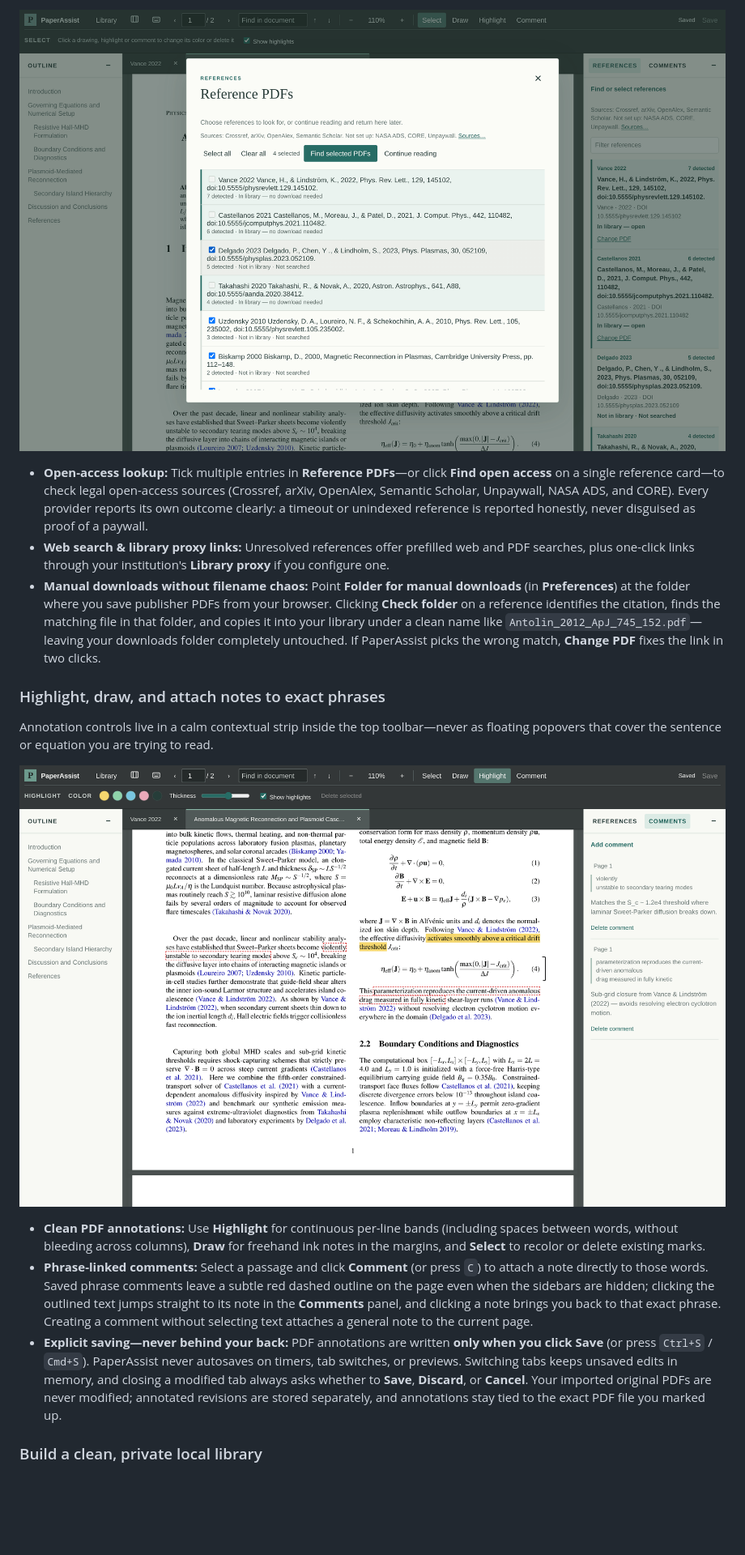
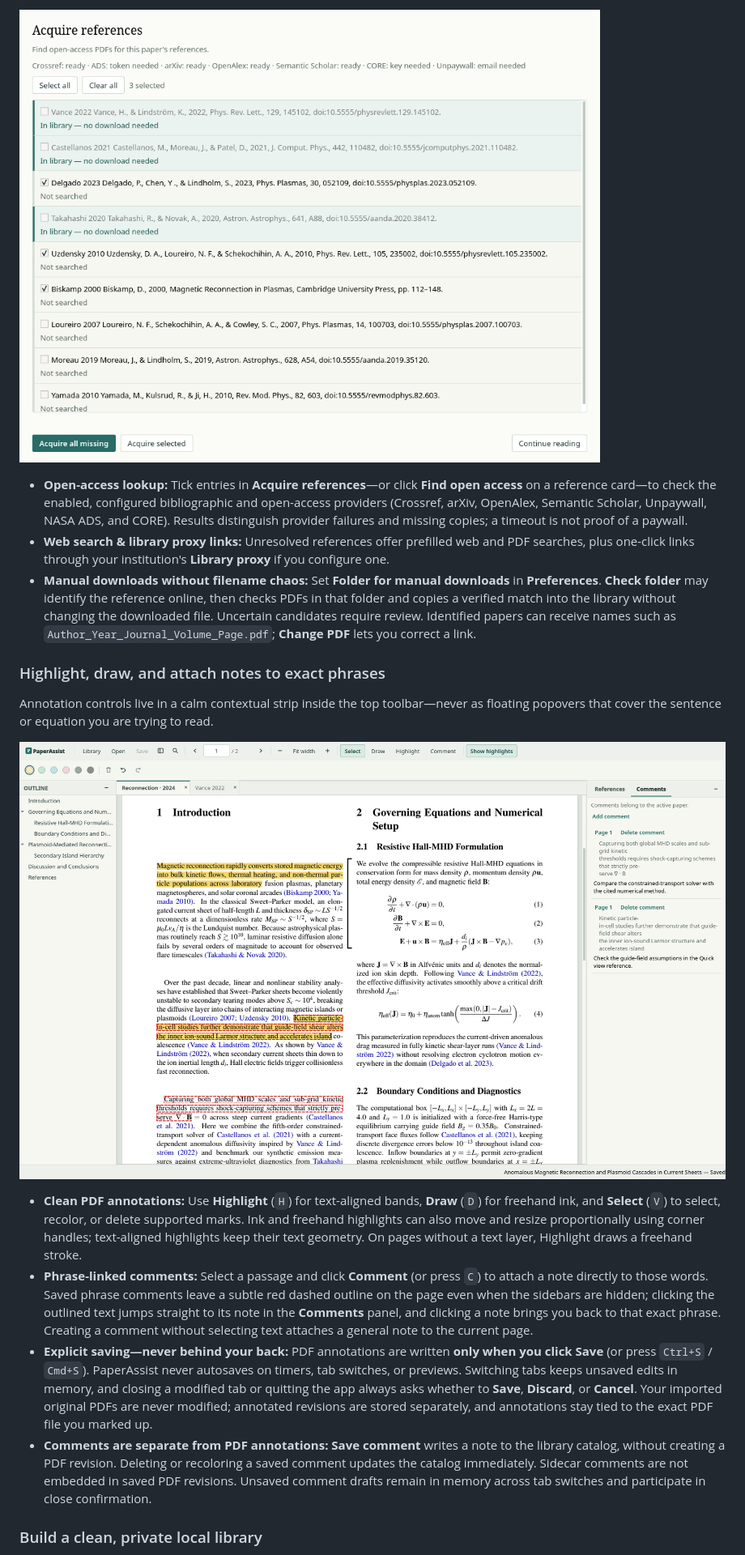
Before and after one commit to gabrielesano/paperassist, a Markdown page: README.md, the part around one of its changes. Shown at 81% size. Drawn GitHub-style; pictures changed too: docs/screenshots/annotations-and-comments.png, docs/screenshots/reference-pdfs.png; blank space fills up the shorter version.

Commit message:
Document native alpha behavior and refresh README screenshots

```diff
--- a/README.md
+++ b/README.md
@@ -126,7 +106,7 @@ When you open a paper for the first time, PaperAssist shows which cited works ar
 
-- **Open-access lookup:** Tick multiple entries in **Reference PDFs**—or click **Find open access** on a single reference card—to check legal open-access sources (Crossref, arXiv, OpenAlex, Semantic Scholar, Unpaywall, NASA ADS, and CORE). Every provider reports its own outcome clearly: a timeout or unindexed reference is reported honestly, never disguised as proof of a paywall.
+- **Open-access lookup:** Tick entries in **Acquire references**—or click **Find open access** on a reference card—to check the enabled, configured bibliographic and open-access providers (Crossref, arXiv, OpenAlex, Semantic Scholar, Unpaywall, NASA ADS, and CORE). Results distinguish provider failures and missing copies; a timeout is not proof of a paywall.
 - **Web search & library proxy links:** Unresolved references offer prefilled web and PDF searches, plus one-click links through your institution's **Library proxy** if you configure one.
-- **Manual downloads without filename chaos:** Point **Folder for manual downloads** (in **Preferences**) at the folder where you save publisher PDFs from your browser. Clicking **Check folder** on a reference identifies the citation, finds the matching file in that folder, and copies it into your library under a clean name like `Antolin_2012_ApJ_745_152.pdf`—leaving your downloads folder completely untouched. If PaperAssist picks the wrong match, **Change PDF** fixes the link in two clicks.
+- **Manual downloads without filename chaos:** Set **Folder for manual downloads** in **Preferences**. **Check folder** may identify the reference online, then checks PDFs in that folder and copies a verified match into the library without changing the downloaded file. Uncertain candidates require review. Identified papers can receive names such as `Author_Year_Journal_Volume_Page.pdf`; **Change PDF** lets you correct a link.
 
 ### Highlight, draw, and attach notes to exact phrases
 
@@ -134,9 +114,10 @@ Annotation controls live in a calm contextual strip inside the top toolbar—nev
 
 ![PaperAssist reader with continuous line highlights, a margin ink bracket next to an equation, and phrase-linked notes in the Comments sidebar](docs/screenshots/annotations-and-comments.png)
 
-- **Clean PDF annotations:** Use **Highlight** for continuous per-line bands (including spaces between words, without bleeding across columns), **Draw** for freehand ink notes in the margins, and **Select** to recolor or delete existing marks.
+- **Clean PDF annotations:** Use **Highlight** (`H`) for text-aligned bands, **Draw** (`D`) for freehand ink, and **Select** (`V`) to select, recolor, or delete supported marks. Ink and freehand highlights can also move and resize proportionally using corner handles; text-aligned highlights keep their text geometry. On pages without a text layer, Highlight draws a freehand stroke.
 - **Phrase-linked comments:** Select a passage and click **Comment** (or press `C`) to attach a note directly to those words. Saved phrase comments leave a subtle red dashed outline on the page even when the sidebars are hidden; clicking the outlined text jumps straight to its note in the **Comments** panel, and clicking a note brings you back to that exact phrase. Creating a comment without selecting text attaches a general note to the current page.
-- **Explicit saving—never behind your back:** PDF annotations are written **only when you click Save** (or press `Ctrl+S` / `Cmd+S`). PaperAssist never autosaves on timers, tab switches, or previews. Switching tabs keeps unsaved edits in memory, and closing a modified tab always asks whether to **Save**, **Discard**, or **Cancel**. Your imported original PDFs are never modified; annotated revisions are stored separately, and annotations stay tied to the exact PDF file you marked up.
+- **Explicit saving—never behind your back:** PDF annotations are written **only when you click Save** (or press `Ctrl+S` / `Cmd+S`). PaperAssist never autosaves on timers, tab switches, or previews. Switching tabs keeps unsaved edits in memory, and closing a modified tab or quitting the app always asks whether to **Save**, **Discard**, or **Cancel**. Your imported original PDFs are never modified; annotated revisions are stored separately, and annotations stay tied to the exact PDF file you marked up.
+- **Comments are separate from PDF annotations:** **Save comment** writes a note to the library catalog, without creating a PDF revision. Deleting or recoloring a saved comment updates the catalog immediately. Sidecar comments are not embedded in saved PDF revisions. Unsaved comment drafts remain in memory across tab switches and participate in close confirmation.
 
 ### Build a clean, private local library
 
```
Also changed, not shown: other parts of README.md (+116 -114 lines), docs/screenshots/README.md (added, +24 -0 lines), docs/screenshots/library-catalog.png, docs/screenshots/workspace-side-by-side.png, docs/screenshots/workspace-split-view.png.
